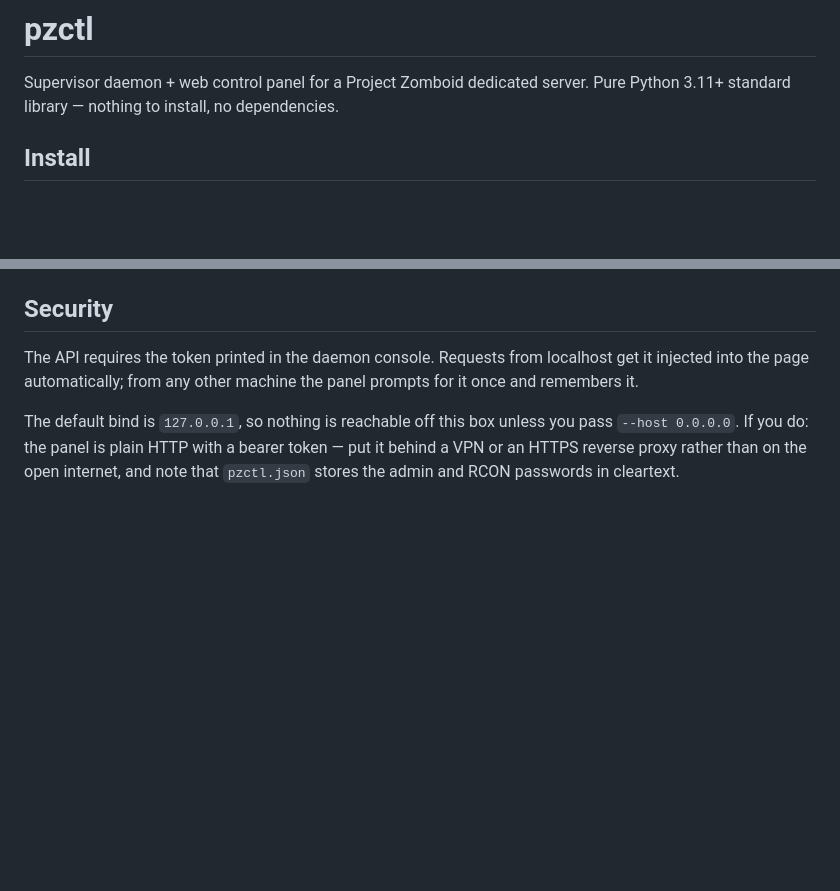
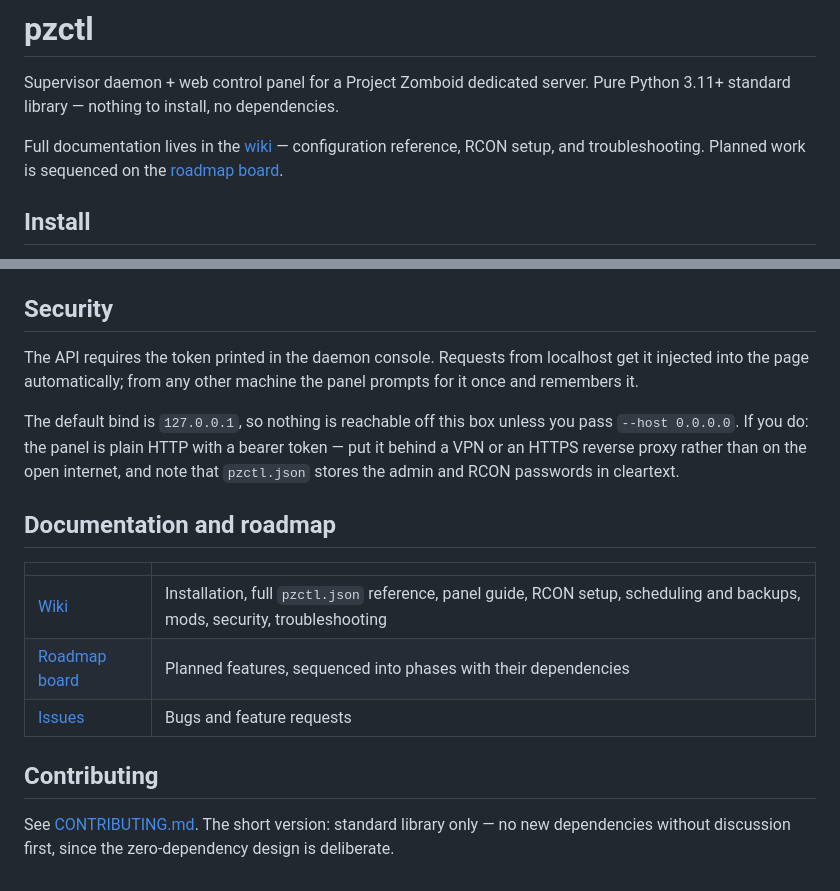
Before and after one commit to cagatay-softgineer/pzctl, a Markdown page: README.md, 2 parts joined by grey strips. Drawn GitHub-style; blank space fills up the shorter version.

Commit message:
Link wiki and roadmap board from README
Neither was discoverable from the repo landing page. Adds a pointer near
the top and a documentation section, plus a contributing note repeating
the zero-dependency constraint where a first-time contributor will see it.

Co-Authored-By: Claude Opus 5 <noreply@anthropic.com>

```diff
--- a/README.md
+++ b/README.md
@@ -2,6 +2,10 @@
 
 Supervisor daemon + web control panel for a Project Zomboid dedicated server.
 Pure Python 3.11+ standard library — nothing to install, no dependencies.
+
+Full documentation lives in the [wiki](https://github.com/cagatay-softgineer/pzctl/wiki)
+— configuration reference, RCON setup, and troubleshooting. Planned work is
+sequenced on the [roadmap board](https://github.com/users/cagatay-softgineer/projects/2).
 
 ## Install
 
@@ -117,3 +121,17 @@ The default bind is `127.0.0.1`, so nothing is reachable off this box unless you
 pass `--host 0.0.0.0`. If you do: the panel is plain HTTP with a bearer token —
 put it behind a VPN or an HTTPS reverse proxy rather than on the open internet,
 and note that `pzctl.json` stores the admin and RCON passwords in cleartext.
+
+## Documentation and roadmap
+
+| | |
+|---|---|
+| [Wiki](https://github.com/cagatay-softgineer/pzctl/wiki) | Installation, full `pzctl.json` reference, panel guide, RCON setup, scheduling and backups, mods, security, troubleshooting |
+| [Roadmap board](https://github.com/users/cagatay-softgineer/projects/2) | Planned features, sequenced into phases with their dependencies |
+| [Issues](https://github.com/cagatay-softgineer/pzctl/issues) | Bugs and feature requests |
+
+## Contributing
+
+See [CONTRIBUTING.md](CONTRIBUTING.md). The short version: standard library
+only — no new dependencies without discussion first, since the zero-dependency
+design is deliberate.
```
